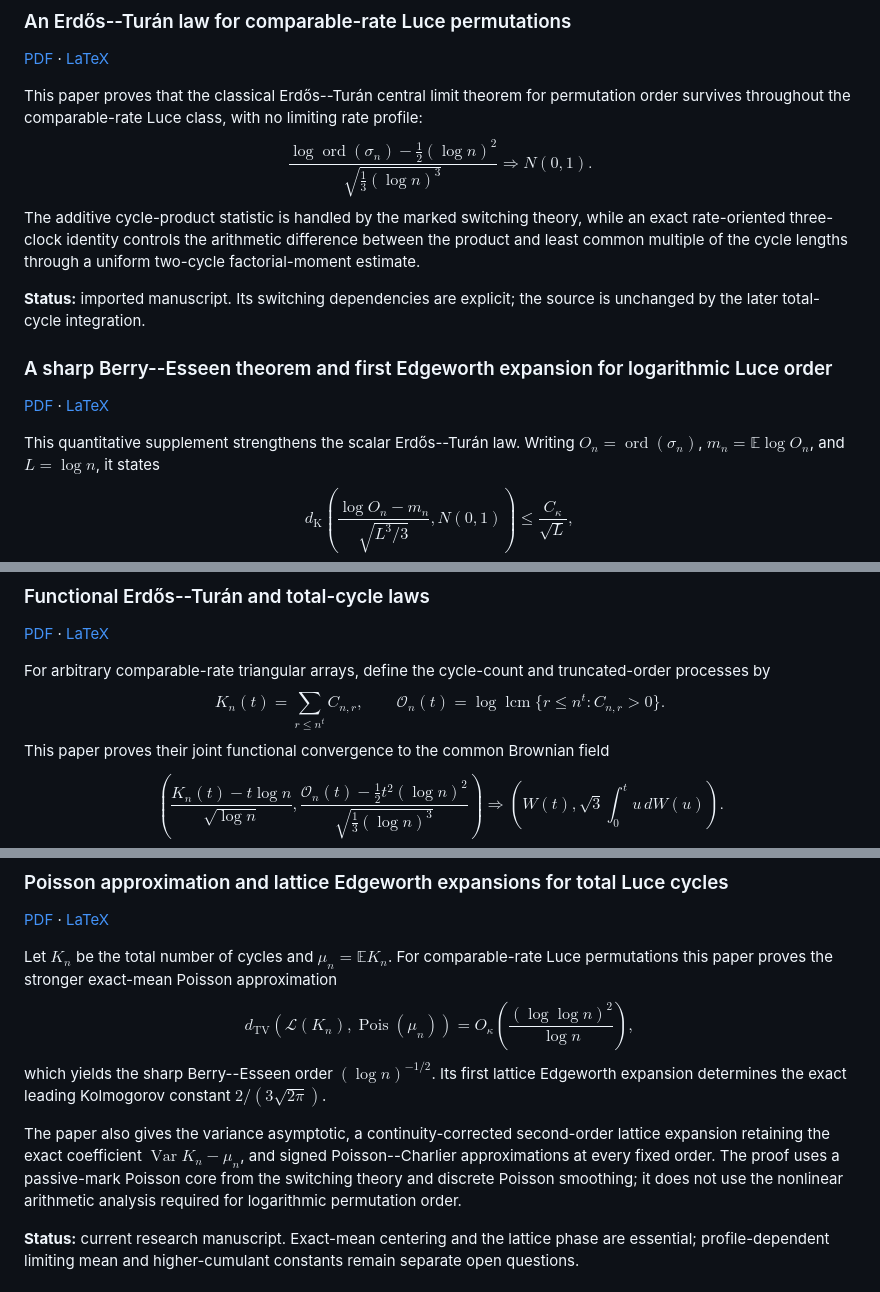
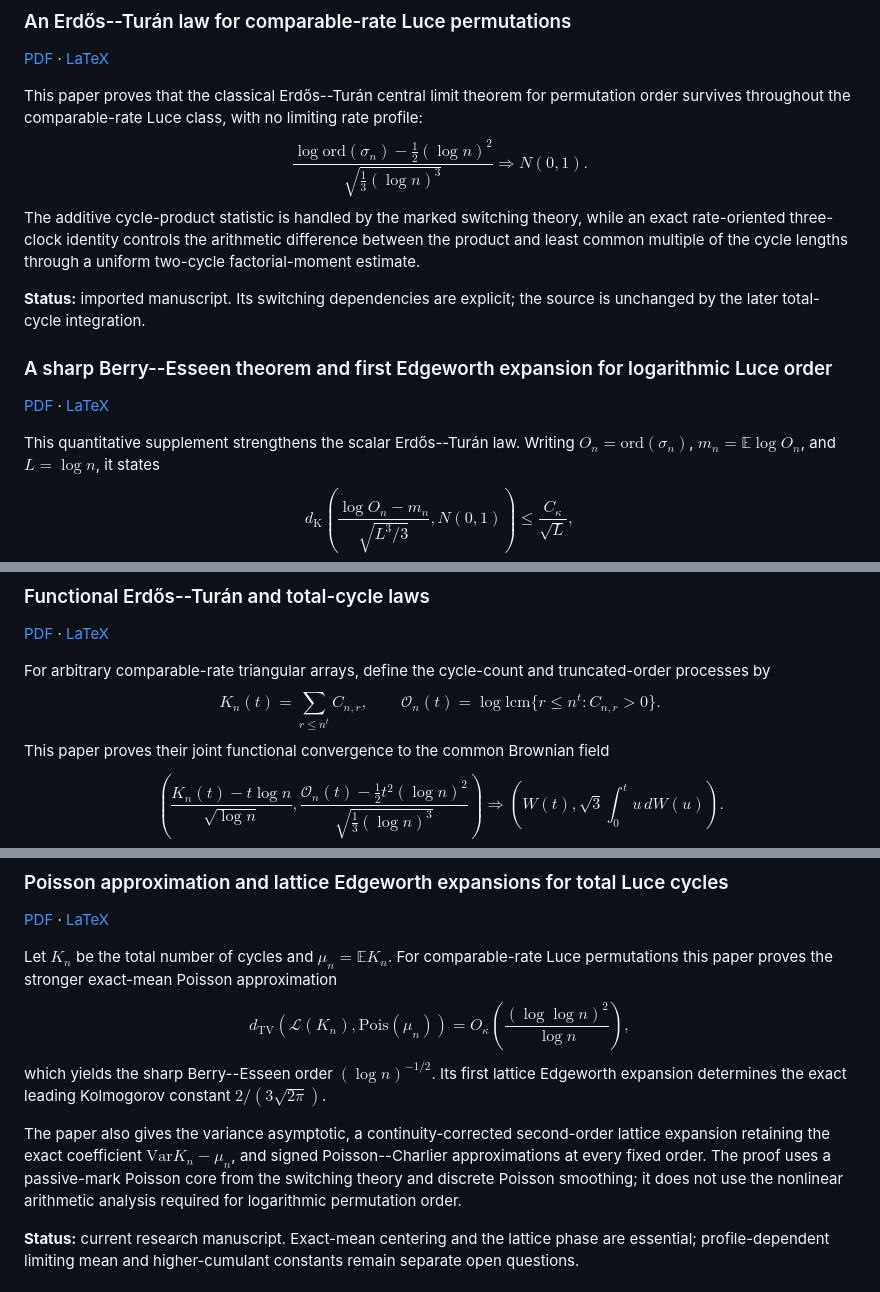
Before and after one commit to long-mathematics/luce-tsetlin-permutations, a Markdown page: README.md, 3 parts joined by grey strips. GitHub-like rendering.

Commit message:
Use GitHub-safe LaTeX in README

```diff
--- a/README.md
+++ b/README.md
@@ -41,7 +41,7 @@ The proof develops the switching calculus used throughout the later series: a ma
 
 This paper proves that the classical Erdős--Turán central limit theorem for permutation order survives throughout the comparable-rate Luce class, with no limiting rate profile:
 $$
-\frac{\log\operatorname{ord}(\sigma_n)-\frac12(\log n)^2}
+\frac{\log\mathrm{ord}(\sigma_n)-\frac12(\log n)^2}
 {\sqrt{\frac13(\log n)^3}}
 \Rightarrow N(0,1).
 $$
@@ -53,7 +53,7 @@ The additive cycle-product statistic is handled by the marked switching theory,
 
 [PDF](output/pdf/luce-edgeworth.pdf) · [LaTeX](papers/sharp-order-edgeworth/luce-edgeworth.tex)
 
-This quantitative supplement strengthens the scalar Erdős--Turán law. Writing $O_n=\operatorname{ord}(\sigma_n)$, $m_n=\mathbb E\log O_n$, and $L=\log n$, it states
+This quantitative supplement strengthens the scalar Erdős--Turán law. Writing $O_n=\mathrm{ord}(\sigma_n)$, $m_n=\mathbb E\log O_n$, and $L=\log n$, it states
 $$
 d_{\mathrm K}\!\left(
 \frac{\log O_n-m_n}{\sqrt{L^3/3}},N(0,1)
@@ -80,7 +80,7 @@ For arbitrary comparable-rate triangular arrays, define the cycle-count and trun
 $$
 K_n(t)=\sum_{r\le n^t}C_{n,r},
 \qquad
-\mathcal O_n(t)=\log\operatorname{lcm}\{r\le n^t:C_{n,r}>0\}.
+\mathcal O_n(t)=\log\mathrm{lcm}\{r\le n^t:C_{n,r}>0\}.
 $$
 This paper proves their joint functional convergence to the common Brownian field
 $$
@@ -104,12 +104,12 @@ The main intermediate theorem is a growing-dimensional product-Poisson approxima
 
 Let $K_n$ be the total number of cycles and $\mu_n=\mathbb E K_n$. For comparable-rate Luce permutations this paper proves the stronger exact-mean Poisson approximation
 $$
-d_{\mathrm{TV}}\!\left(\mathcal L(K_n),\operatorname{Pois}(\mu_n)\right)
+d_{\mathrm{TV}}\!\left(\mathcal L(K_n),\mathrm{Pois}(\mu_n)\right)
 = O_\kappa\!\left(\frac{(\log\log n)^2}{\log n}\right),
 $$
 which yields the sharp Berry--Esseen order $(\log n)^{-1/2}$. Its first lattice Edgeworth expansion determines the exact leading Kolmogorov constant $2/(3\sqrt{2\pi})$.
 
-The paper also gives the variance asymptotic, a continuity-corrected second-order lattice expansion retaining the exact coefficient $\operatorname{Var}K_n-\mu_n$, and signed Poisson--Charlier approximations at every fixed order. The proof uses a passive-mark Poisson core from the switching theory and discrete Poisson smoothing; it does not use the nonlinear arithmetic analysis required for logarithmic permutation order.
+The paper also gives the variance asymptotic, a continuity-corrected second-order lattice expansion retaining the exact coefficient $\mathrm{Var}K_n-\mu_n$, and signed Poisson--Charlier approximations at every fixed order. The proof uses a passive-mark Poisson core from the switching theory and discrete Poisson smoothing; it does not use the nonlinear arithmetic analysis required for logarithmic permutation order.
 
 **Status:** current research manuscript. Exact-mean centering and the lattice phase are essential; profile-dependent limiting mean and higher-cumulant constants remain separate open questions.
 
```
Also changed, not shown: other parts of README.md (+1 -1 lines).
